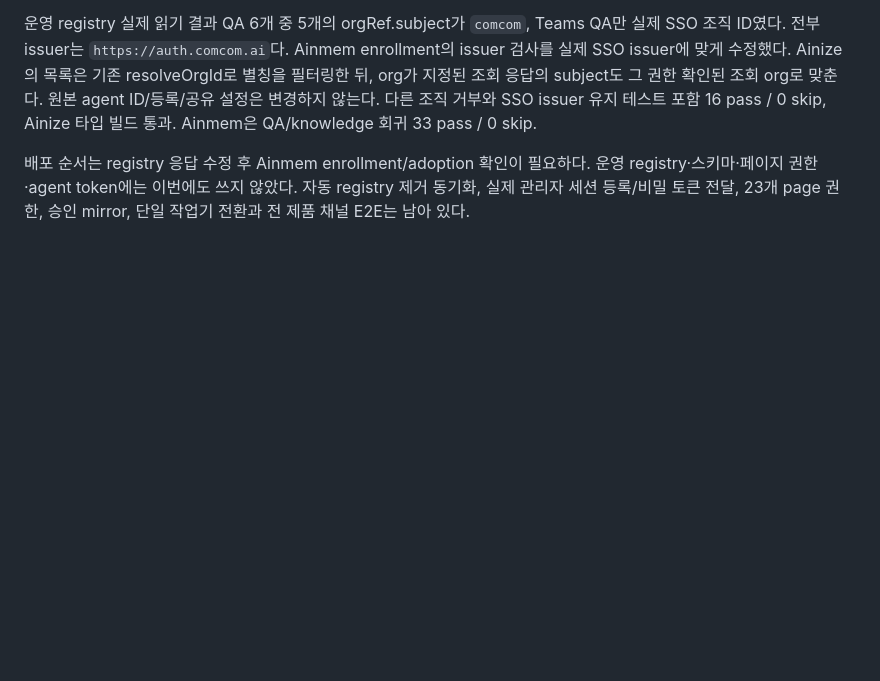
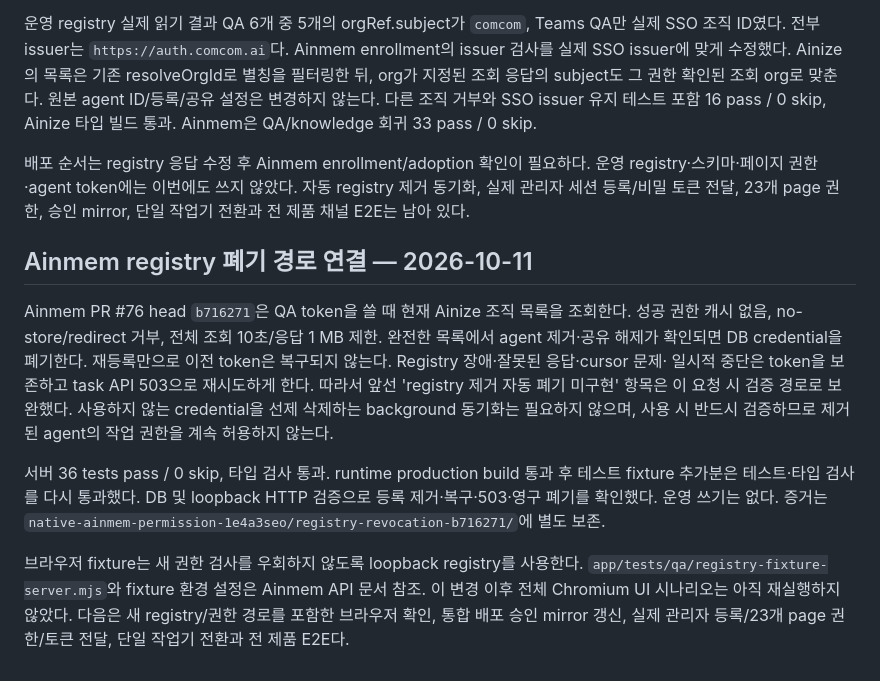
Before and after one commit to ainblockchain/ainize-node, a Markdown page: docs/QA-NATIVE-HANDOFF.md, the part around the change. GitHub-like rendering; blank space fills up the shorter version.

Commit message:
docs(qa): record live registry credential revocation

```diff
--- a/docs/QA-NATIVE-HANDOFF.md
+++ b/docs/QA-NATIVE-HANDOFF.md
@@ -673,3 +673,25 @@ Ainize 타입 빌드 통과. Ainmem은 QA/knowledge 회귀 33 pass / 0 skip.
 운영 registry·스키마·페이지 권한·agent token에는 이번에도 쓰지 않았다.
 자동 registry 제거 동기화, 실제 관리자 세션 등록/비밀 토큰 전달, 23개 page 권한,
 승인 mirror, 단일 작업기 전환과 전 제품 채널 E2E는 남아 있다.
+
+## Ainmem registry 폐기 경로 연결 — 2026-10-11
+
+Ainmem PR #76 head `b716271`은 QA token을 쓸 때 현재 Ainize 조직 목록을 조회한다.
+성공 권한 캐시 없음, no-store/redirect 거부, 전체 조회 10초/응답 1 MB 제한.
+완전한 목록에서 agent 제거·공유 해제가 확인되면 DB credential을 폐기한다.
+재등록만으로 이전 token은 복구되지 않는다. Registry 장애·잘못된 응답·cursor 문제·
+일시적 중단은 token을 보존하고 task API 503으로 재시도하게 한다.
+따라서 앞선 'registry 제거 자동 폐기 미구현' 항목은 이 요청 시 검증 경로로 보완했다.
+사용하지 않는 credential을 선제 삭제하는 background 동기화는 필요하지 않으며,
+사용 시 반드시 검증하므로 제거된 agent의 작업 권한을 계속 허용하지 않는다.
+
+서버 36 tests pass / 0 skip, 타입 검사 통과. runtime production build 통과 후
+테스트 fixture 추가분은 테스트·타입 검사를 다시 통과했다. DB 및 loopback HTTP
+검증으로 등록 제거·복구·503·영구 폐기를 확인했다. 운영 쓰기는 없다.
+증거는 `native-ainmem-permission-1e4a3seo/registry-revocation-b716271/`에 별도 보존.
+
+브라우저 fixture는 새 권한 검사를 우회하지 않도록 loopback registry를 사용한다.
+`app/tests/qa/registry-fixture-server.mjs`와 fixture 환경 설정은 Ainmem API 문서 참조.
+이 변경 이후 전체 Chromium UI 시나리오는 아직 재실행하지 않았다.
+다음은 새 registry/권한 경로를 포함한 브라우저 확인, 통합 배포 승인 mirror 갱신,
+실제 관리자 등록/23개 page 권한/토큰 전달, 단일 작업기 전환과 전 제품 E2E다.
```
